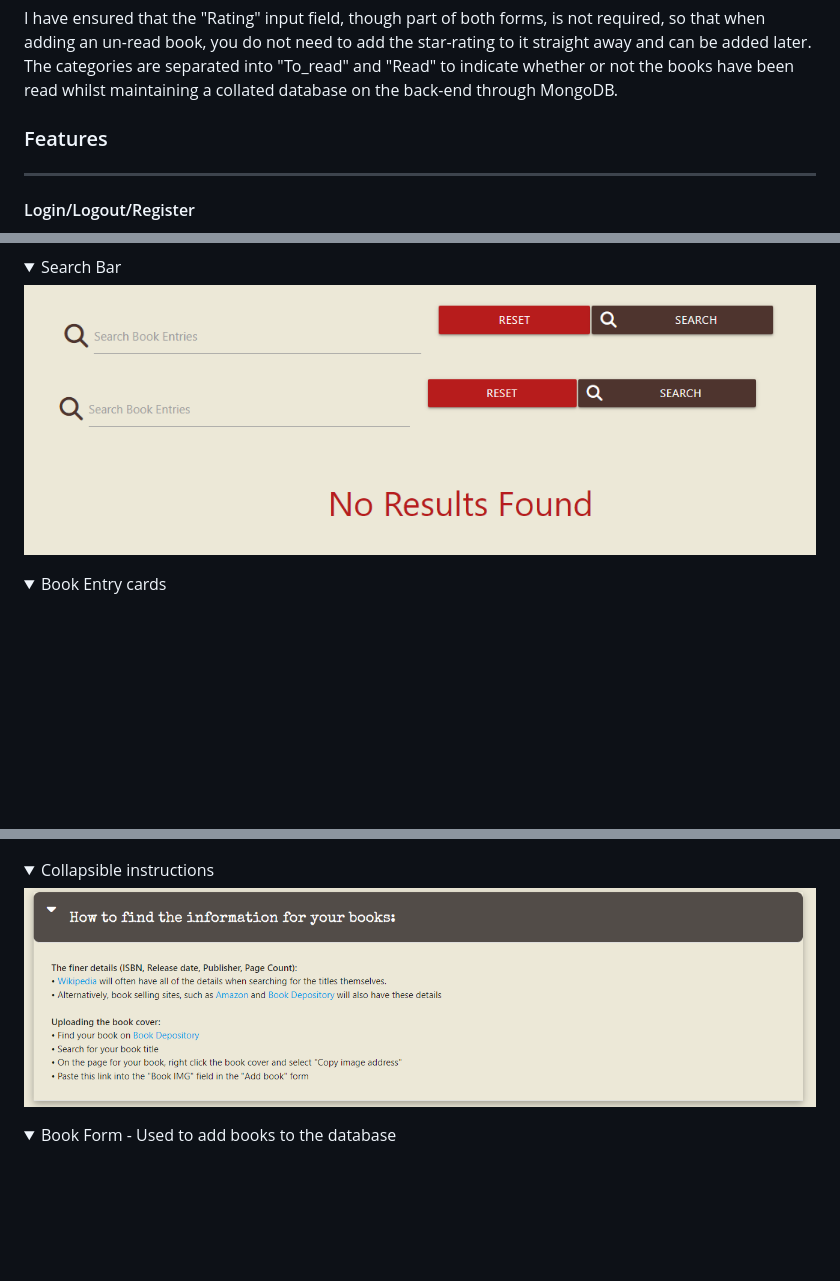
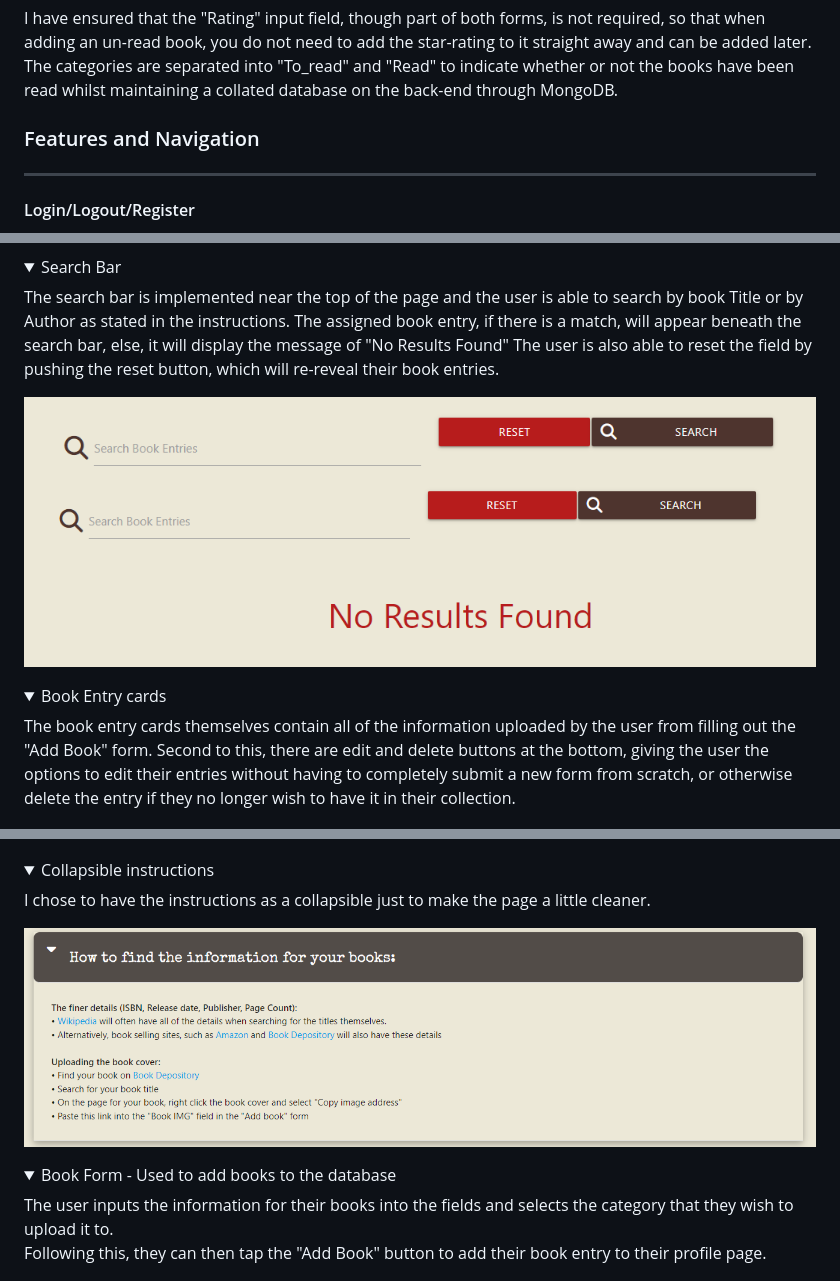
Before and after one commit to digimori/PersonalLibraryApp, a Markdown page: README.md, 3 parts joined by grey strips. Rendered like a GitHub page; folded sections open; blank space fills up the shorter version.

```diff
--- a/README.md
+++ b/README.md
@@ -120,7 +120,7 @@ I have ensured that the "Rating" input field, though part of both forms, is not
 The categories are separated into "To_read" and "Read" to indicate whether or not the books have been read whilst maintaining a collated database on the back-end through MongoDB.
 
 
-### Features
+### Features and Navigation
 ---
 
 #### Login/Logout/Register
@@ -168,6 +168,10 @@ The Search bar will display a "Results not found" message if the book entry does
 <details>
 <summary>Search Bar</summary>
 
+The search bar is implemented near the top of the page and the user is able to search by book Title or by Author as stated in the instructions.
+The assigned book entry, if there is a match, will appear beneath the search bar, else, it will display the message of "No Results Found"
+The user is also able to reset the field by pushing the reset button, which will re-reveal their book entries.
+
 ![Search Bar](/readmeimages/searchbar.png)
 ![No Results](/readmeimages/noresults.png)
 
@@ -176,5 +180,8 @@ The Search bar will display a "Results not found" message if the book entry does
 <details>
 <summary>Book Entry cards</summary>
 
+The book entry cards themselves contain all of the information uploaded by the user from filling out the "Add Book" form.
+Second to this, there are edit and delete buttons at the bottom, giving the user the options to edit their entries without having to completely submit a new form from scratch, or otherwise delete the entry if they no longer wish to have it in their collection.
+
 ![Book Entry Cards](/readmeimages/cardsforbooks.png)
 </details>
@@ -195,11 +198,16 @@ The Search bar will display a "Results not found" message if the book entry does
 <details>
 <summary>Collapsible instructions</summary>
 
+I chose to have the instructions as a collapsible just to make the page a little cleaner.
+
 ![Instructions](/readmeimages/addbookcollapsible.png)
 </details>
 
 <details>
 <summary>Book Form - Used to add books to the database</summary>
+
+The user inputs the information for their books into the fields and selects the category that they wish to upload it to.
+Following this, they can then tap the "Add Book" button to add their book entry to their profile page.
 
 ![Form for Books](/readmeimages/addbookform.png)
 </details>
```
Also changed, not shown: other parts of README.md (+11 -26 lines), readmeimages/contentdeletemodal.png (added), readmeimages/editbookmodal.png (added), 4 other files.
